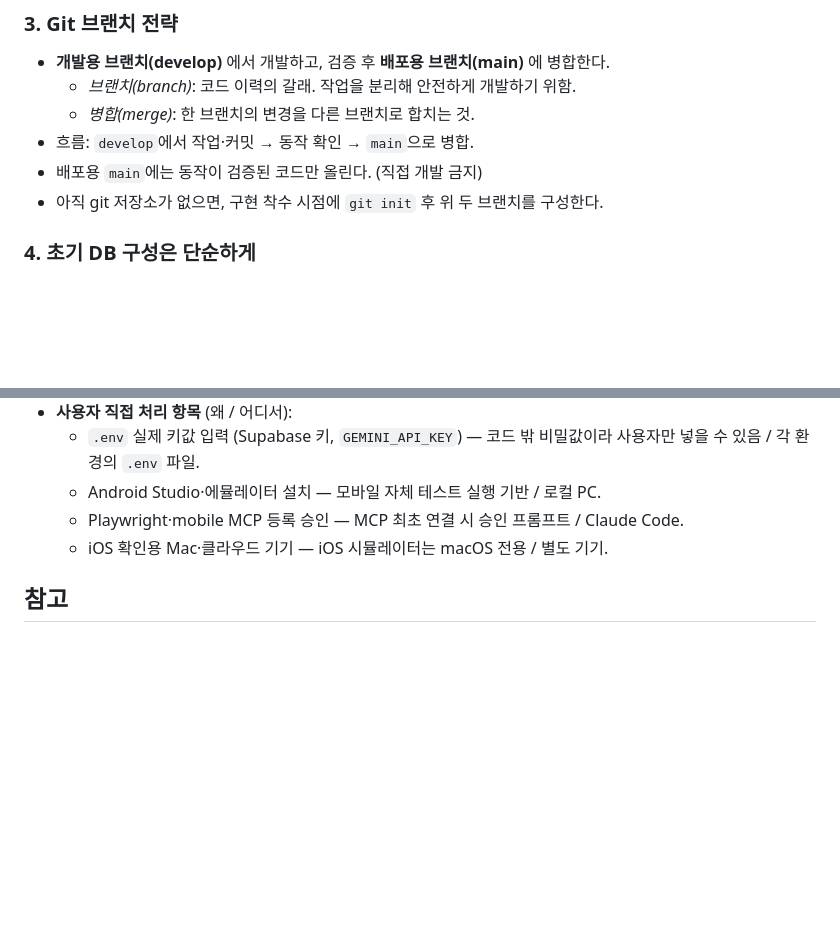
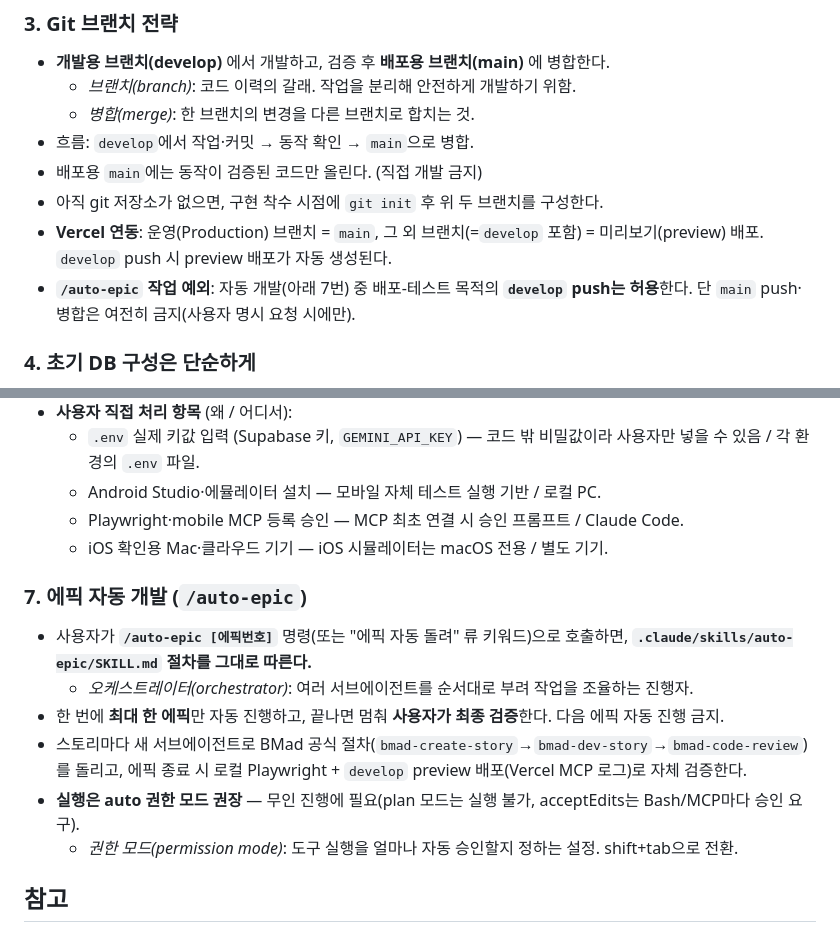
Before and after one commit to wonho1111/bmad-encar-demo, a Markdown page: CLAUDE.md, 2 parts joined by grey strips. GitHub-like rendering; blank space fills up the shorter version.

Commit message:
feat(skill): /auto-epic — 한 에픽 자동 개발 오케스트레이터 스킬 추가
- .claude/skills/auto-epic/SKILL.md: 진입검증→스토리루프(서브에이전트 A: create+dev / B: code-review)
  →자율halt(중대만 보고)→토대 1회 정지→에픽종료 자체테스트(로컬 Playwright + develop preview 배포 MCP 검증)→정지.
- code-review [Patch] 자동적용·[Decision] 보고, main 금지·develop push만 허용, auto 권한모드 권장.
- CLAUDE.md: 7번 항목(/auto-epic 호출 규칙) + 브랜치 전략에 Vercel preview·develop push 예외 명시.

Co-Authored-By: Claude Opus 4.8 (1M context) <noreply@anthropic.com>

```diff
--- a/CLAUDE.md
+++ b/CLAUDE.md
@@ -32,6 +32,8 @@
 - 흐름: `develop`에서 작업·커밋 → 동작 확인 → `main`으로 병합.
 - 배포용 `main`에는 동작이 검증된 코드만 올린다. (직접 개발 금지)
 - 아직 git 저장소가 없으면, 구현 착수 시점에 `git init` 후 위 두 브랜치를 구성한다.
+- **Vercel 연동**: 운영(Production) 브랜치 = `main`, 그 외 브랜치(=`develop` 포함) = 미리보기(preview) 배포. `develop` push 시 preview 배포가 자동 생성된다.
+- **`/auto-epic` 작업 예외**: 자동 개발(아래 7번) 중 배포-테스트 목적의 **`develop` push는 허용**한다. 단 `main` push·병합은 여전히 금지(사용자 명시 요청 시에만).
 
 ### 4. 초기 DB 구성은 단순하게
 - 초기 데이터베이스 스키마는 **기능 추가·수정이 쉽도록 간단하게** 설계한다.
@@ -70,6 +72,14 @@
   - Playwright·mobile MCP 등록 승인 — MCP 최초 연결 시 승인 프롬프트 / Claude Code.
   - iOS 확인용 Mac·클라우드 기기 — iOS 시뮬레이터는 macOS 전용 / 별도 기기.
 
+### 7. 에픽 자동 개발 (`/auto-epic`)
+- 사용자가 **`/auto-epic [에픽번호]`** 명령(또는 "에픽 자동 돌려" 류 키워드)으로 호출하면, **`.claude/skills/auto-epic/SKILL.md` 절차를 그대로 따른다.**
+  - *오케스트레이터(orchestrator)*: 여러 서브에이전트를 순서대로 부려 작업을 조율하는 진행자.
+- 한 번에 **최대 한 에픽**만 자동 진행하고, 끝나면 멈춰 **사용자가 최종 검증**한다. 다음 에픽 자동 진행 금지.
+- 스토리마다 새 서브에이전트로 BMad 공식 절차(`bmad-create-story`→`bmad-dev-story`→`bmad-code-review`)를 돌리고, 에픽 종료 시 로컬 Playwright + `develop` preview 배포(Vercel MCP 로그)로 자체 검증한다.
+- **실행은 auto 권한 모드 권장** — 무인 진행에 필요(plan 모드는 실행 불가, acceptEdits는 Bash/MCP마다 승인 요구).
+  - *권한 모드(permission mode)*: 도구 실행을 얼마나 자동 승인할지 정하는 설정. shift+tab으로 전환.
+
 ## 참고
 - 상위 `workspace/CLAUDE.md`의 **용어 설명 규칙**(영어 약자·기술/도메인/업무 용어를 처음 등장 시 한 줄로 설명)을
   본 프로젝트의 모든 답변에 동일하게 적용한다.
```
Also changed, not shown: 1 other file.
